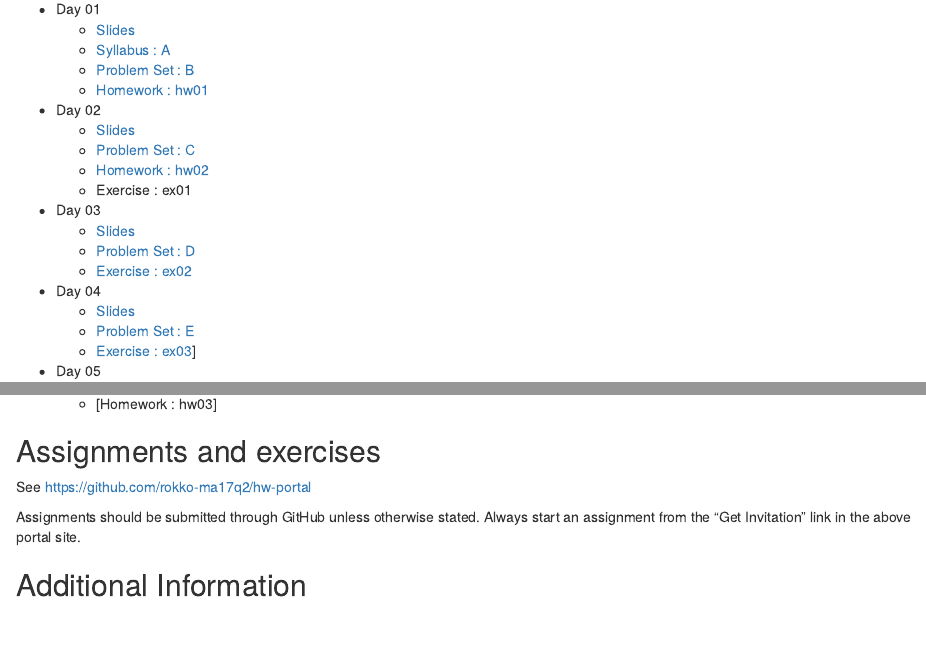
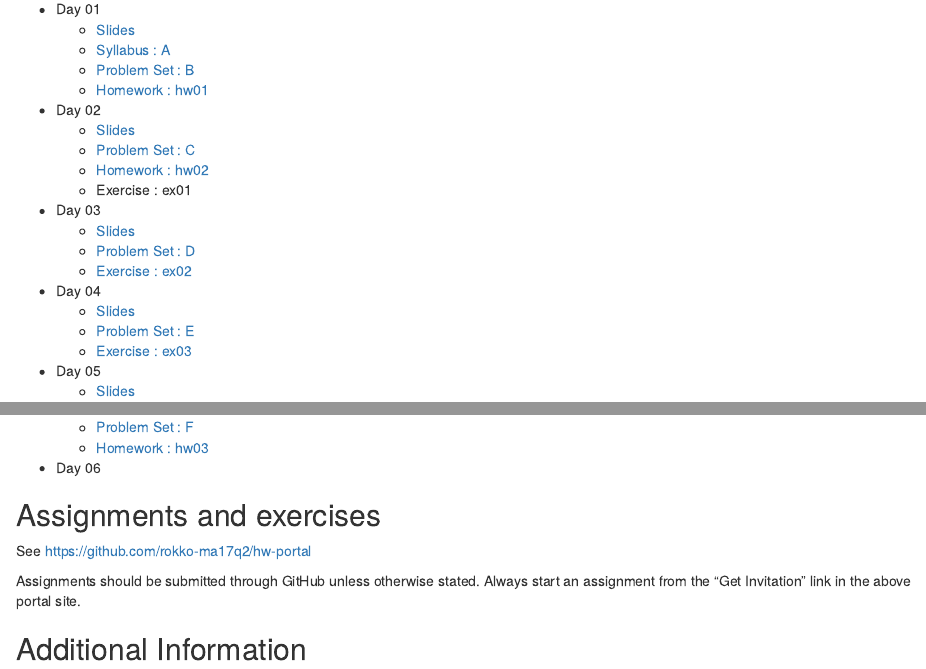
Before and after one commit to kenjisato/www.kenjisato.jp, an R Markdown document (content/teaching/ma17q2.en.Rmd): the page in a window 1100 px wide, from 180 px down, and a second part further down, joined at a grey line. Rendered offline with R 4.5, knitr and Pandoc, with nearby package versions.

Commit message:
Add link to day05 materials

```diff
--- a/content/teaching/ma17q2.en.Rmd
+++ b/content/teaching/ma17q2.en.Rmd
@@ -24,5 +24,5 @@ slug: "ma/2017q2"
 - Day 04
     - [Slides](https://rawgit.com/rokko-ma17q2/slides/master/day04/day04.html)
     - [Problem Set : E](https://cdn.rawgit.com/rokko-ma17q2/slides/5940815d/handouts/ma17q2-E.pdf)
-    - [Exercise : ex03](https://rawgit.com/rokko-ma17q2/ex03/master/problem.pdf)]
+    - [Exercise : ex03](https://rawgit.com/rokko-ma17q2/ex03/master/problem.pdf)
 - Day 05
@@ -31,4 +29,7 @@ slug: "ma/2017q2"
-    - [Homework : hw03]
+    - [Slides](https://rawgit.com/rokko-ma17q2/slides/master/day05/day05.html)
+    - [Problem Set : F](https://cdn.rawgit.com/rokko-ma17q2/slides/083f938d/handouts/ma17q2-F.pdf)
+    - [Homework : hw03](https://cdn.rawgit.com/rokko-ma17q2/hw03/acb91098/problem.pdf)
+- Day 06
 
 ## Assignments and exercises
 
```
Also changed, not shown: content/teaching/ma17q2.en.Rmd (2 more changed lines).
